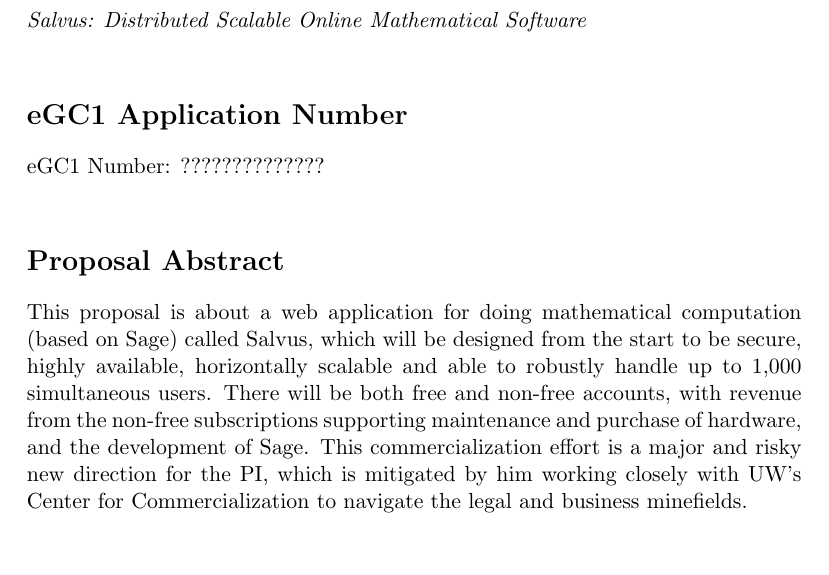
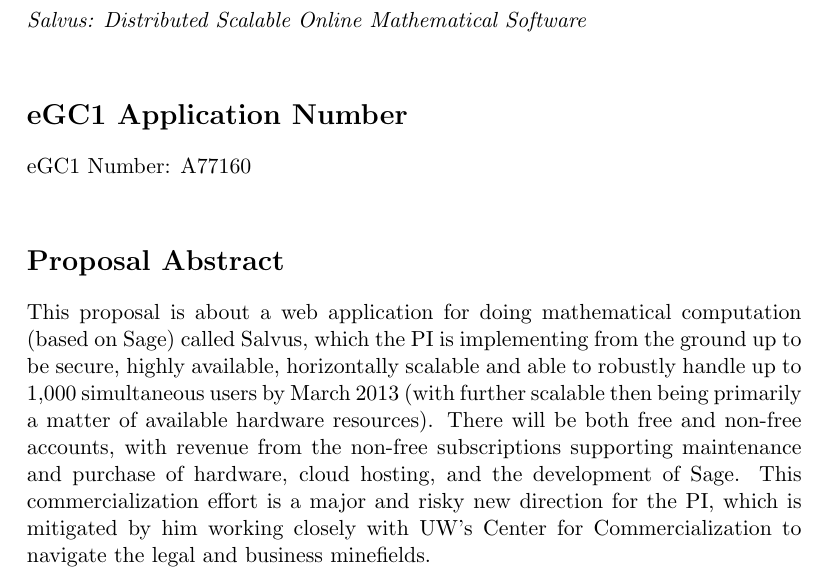
Before and after one commit to williamstein/rrf2012, a LaTeX document (cover.tex): part of the page, cut so that both start at the same text, the shorter picture padded with empty space. Compiled offline with pdfLaTeX.

Commit message:
update eGC1 number; start making changes

```diff
--- a/cover.tex
+++ b/cover.tex
@@ -16,21 +16,23 @@
 \vspace{3ex}
 
 \section*{eGC1 Application Number}
-eGC1 Number: ??????????????
+eGC1 Number: A77160
 
 \vspace{3ex}
 
 \section*{Proposal Abstract}
 This proposal is about a web application for doing mathematical
-computation (based on Sage) called Salvus, which will be designed from
-the start to be secure, highly available, horizontally scalable and
-able to robustly handle up to 1,000 simultaneous users.  There will be
+computation (based on Sage) called Salvus, which the PI is
+implementing from the ground up to be secure, highly available,
+horizontally scalable and able to robustly handle up to 1,000
+simultaneous users by March 2013 (with further scalable then being
+primarily a matter of available hardware resources).  There will be
 both free and non-free accounts, with revenue from the non-free
-subscriptions supporting maintenance and purchase of hardware, and the
-development of Sage.  This commercialization effort is a major and
-risky new direction for the PI, which is mitigated by him working
-closely with UW's Center for Commercialization to navigate the legal
-and business minefields.
+subscriptions supporting maintenance and purchase of hardware, cloud
+hosting, and the development of Sage.  This commercialization effort
+is a major and risky new direction for the PI, which is mitigated by
+him working closely with UW's Center for Commercialization to navigate
+the legal and business minefields.
 
 \vspace{3ex}
 
```
Also changed, not shown: research.tex (+19 -13 lines), 1 other file.
